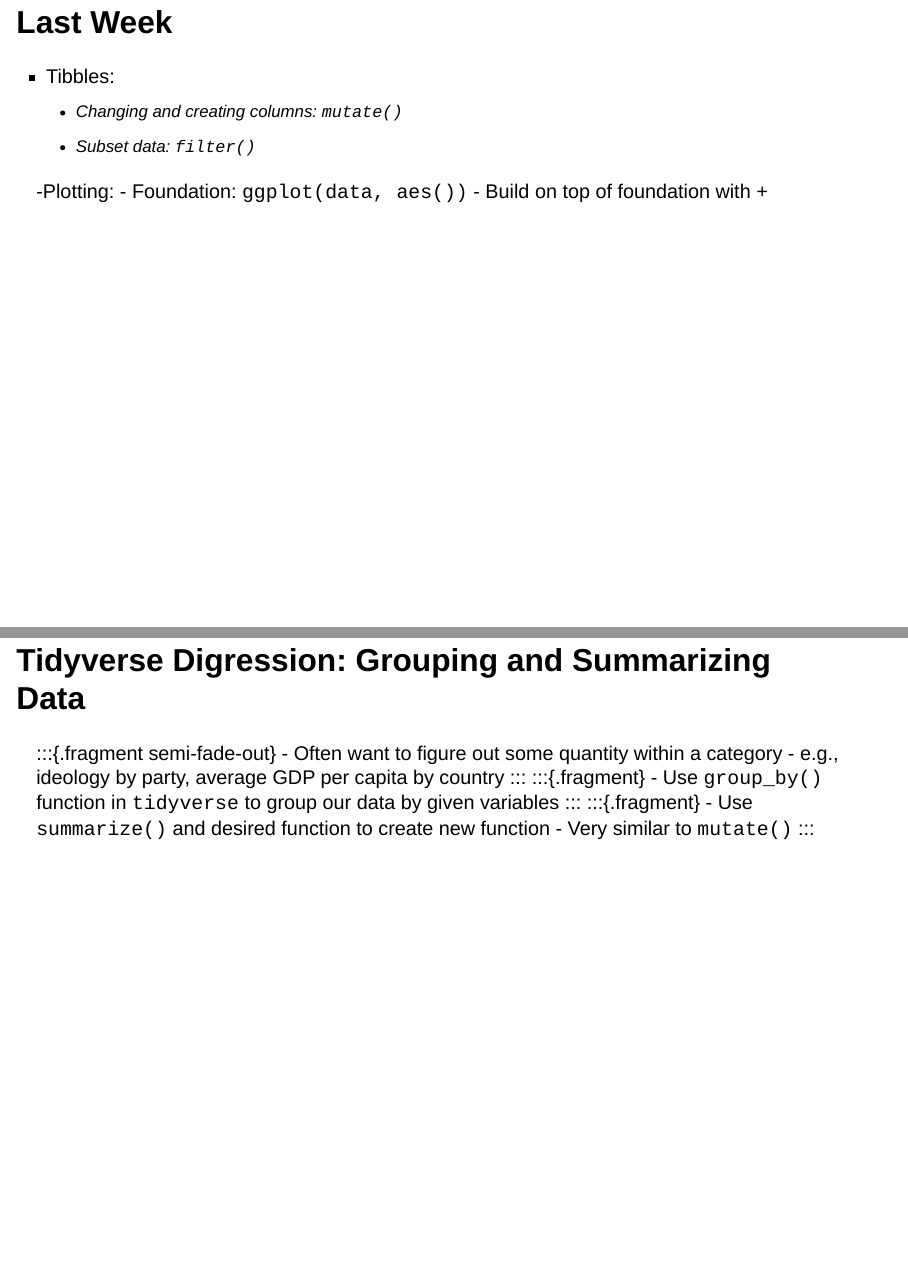
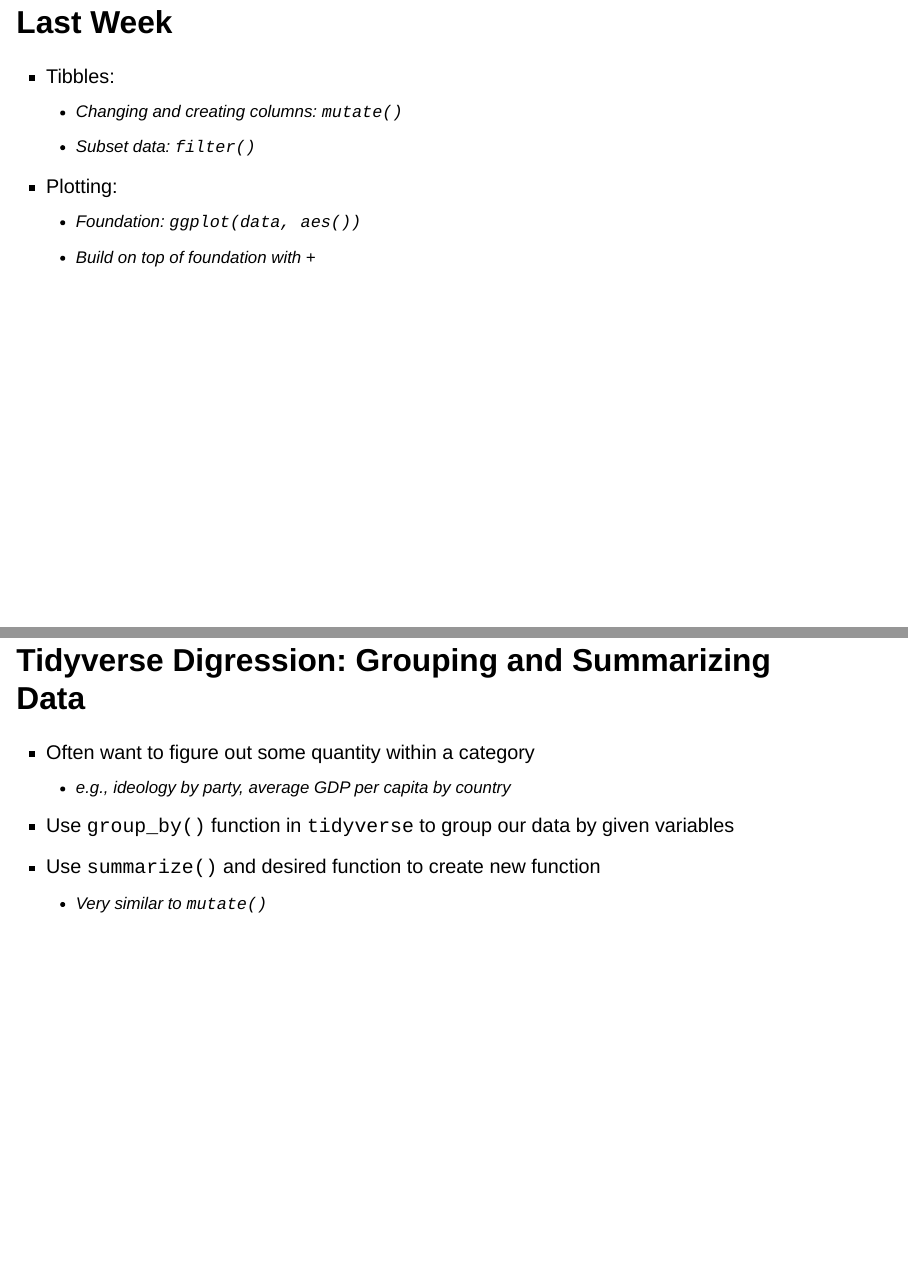
Before and after one commit to SamuelFrederick/scope-and-methods-summer2023, a Quarto document (section-3/section-3.qmd): pages 2 and 43 of 51, joined at a grey line. Rendered offline with R 4.5, knitr and Pandoc in place of Quarto, with nearby package versions; drawn as Slidy slides in place of the format the file asks for; some code elsewhere in the file could not run offline.

Commit message:
updated section 3

````diff
--- a/section-3/section-3.qmd
+++ b/section-3/section-3.qmd
@@ -499,13 +498,16 @@ nominate %>%
 ```
 
 ## Tidyverse Digression: Grouping and Summarizing Data
-:::{.fragment semi-fade-out}
+
+:::{.fragment .semi-fade-out}
 - Often want to figure out some quantity within a category
   - e.g., ideology by party, average GDP per capita by country
 :::
+
 :::{.fragment}
 - Use `group_by()` function in `tidyverse` to group our data by given variables
 :::
+
 :::{.fragment}
 - Use `summarize()` and desired function to create new function
   - Very similar to `mutate()`
````
Also changed, not shown: section-3/section-3.html, section-3/section-3.qmd (3 more changed lines).
